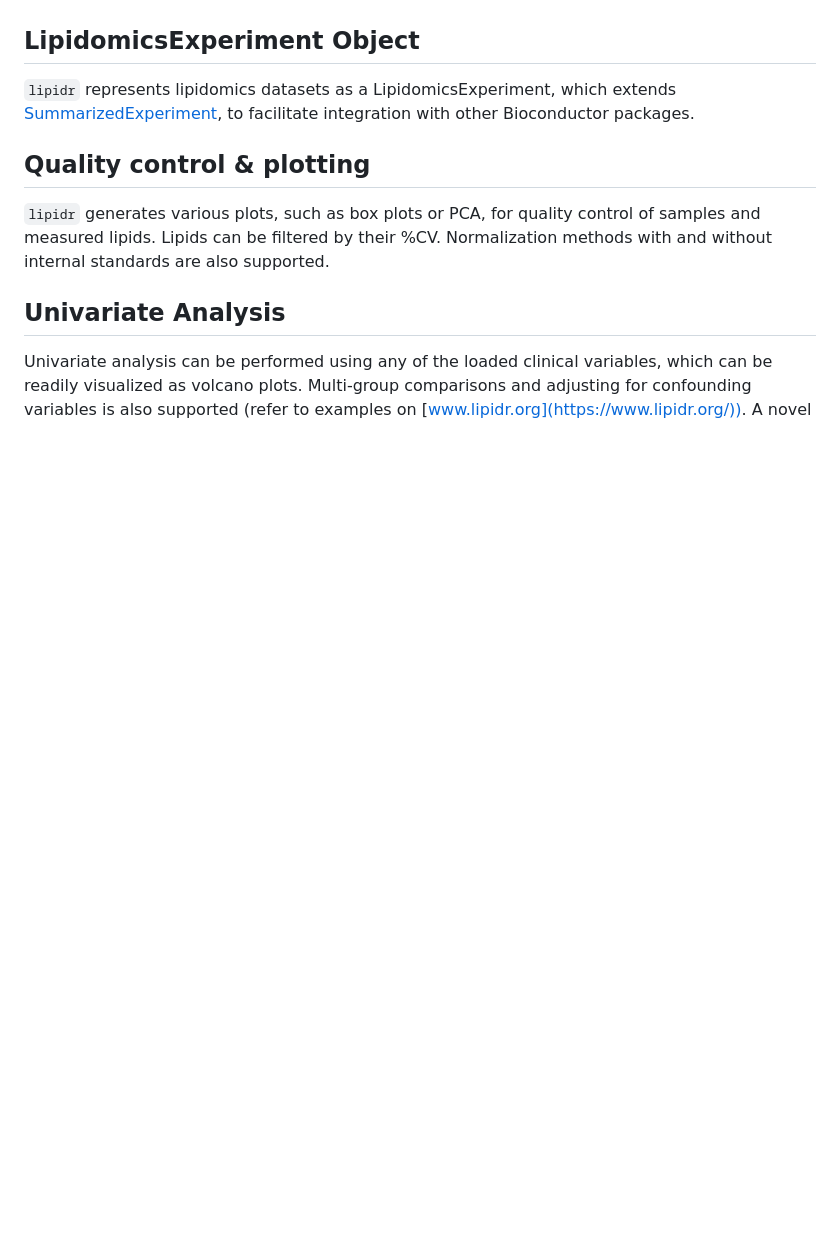
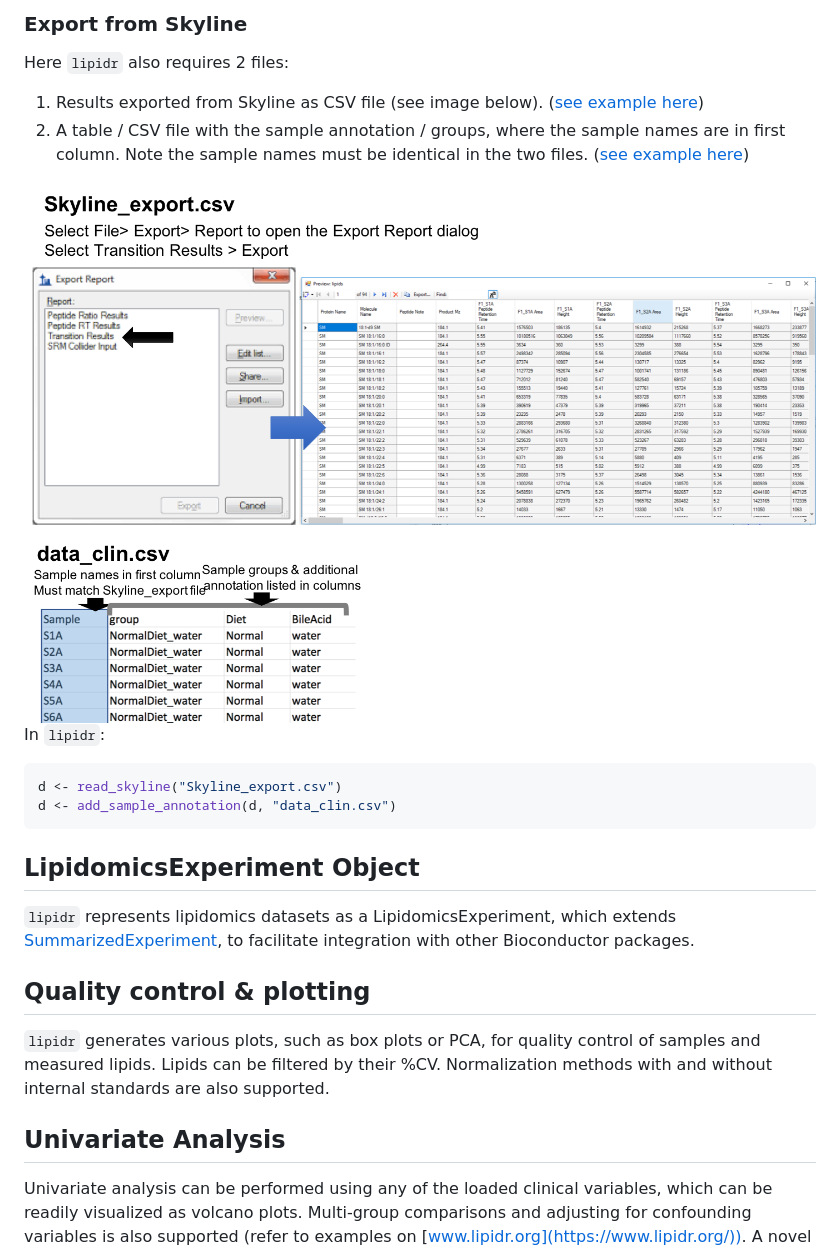
Before and after one commit to ahmohamed/lipidr, a Markdown page: README.md, the part around the change printed below. Drawn GitHub-style; pictures changed too: man/figures/skyline_export.png (added); blank space fills up the shorter version.

````diff
--- a/README.md
+++ b/README.md
@@ -16,3 +29,16 @@ analysis and visualization of targeted and untargeted lipidomics datasets. `lipi
+### Export from Skyline
+Here `lipidr` also requires 2 files:
+
+1. Results exported from Skyline as CSV file (see image below). ([see example here](inst/extdata/A1_data.csv))
+2. A table / CSV file with the sample annotation / groups, where the sample names are in first column. Note the sample names must be identical in the two files. ([see example here](inst/extdata/clin.csv))
+
+<img src="man/figures/skyline_export.png" width="800">
+
+In `lipidr`:
+```r
+d <- read_skyline("Skyline_export.csv")
+d <- add_sample_annotation(d, "data_clin.csv")
+```
 
 ## LipidomicsExperiment Object
 `lipidr` represents lipidomics datasets as a LipidomicsExperiment, which extends [SummarizedExperiment](http://bioconductor.org/packages/SummarizedExperiment/), to facilitate integration with other Bioconductor packages.
````
Also changed, not shown: other parts of README.md (+15 -2 lines), man/figures/num_matrix.png (added), 3 other files.
